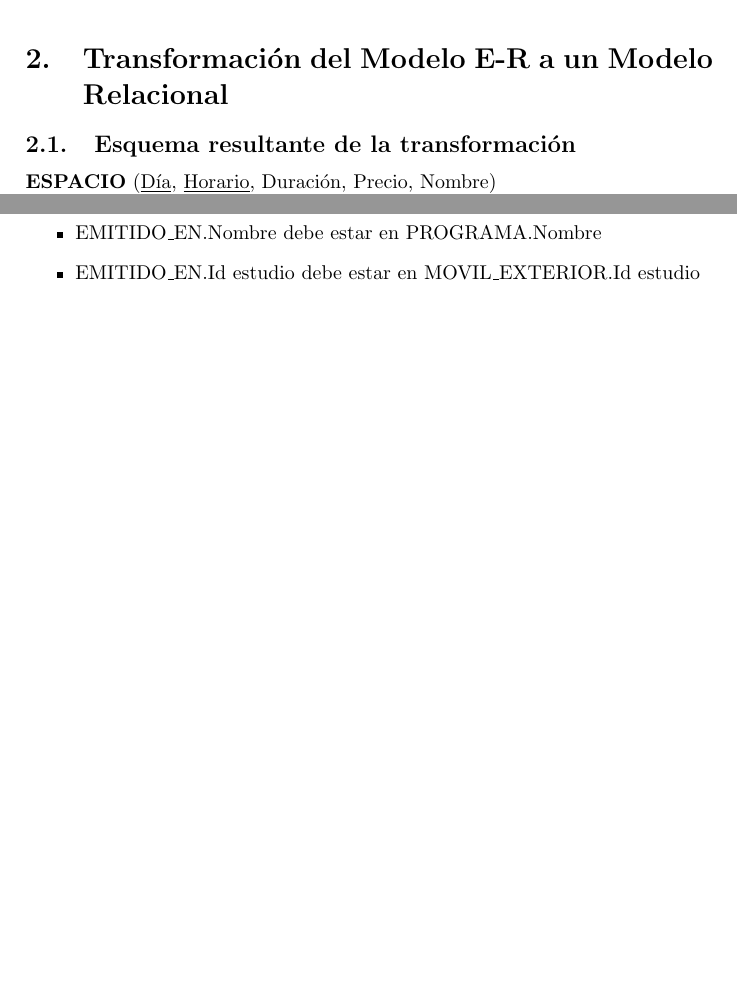
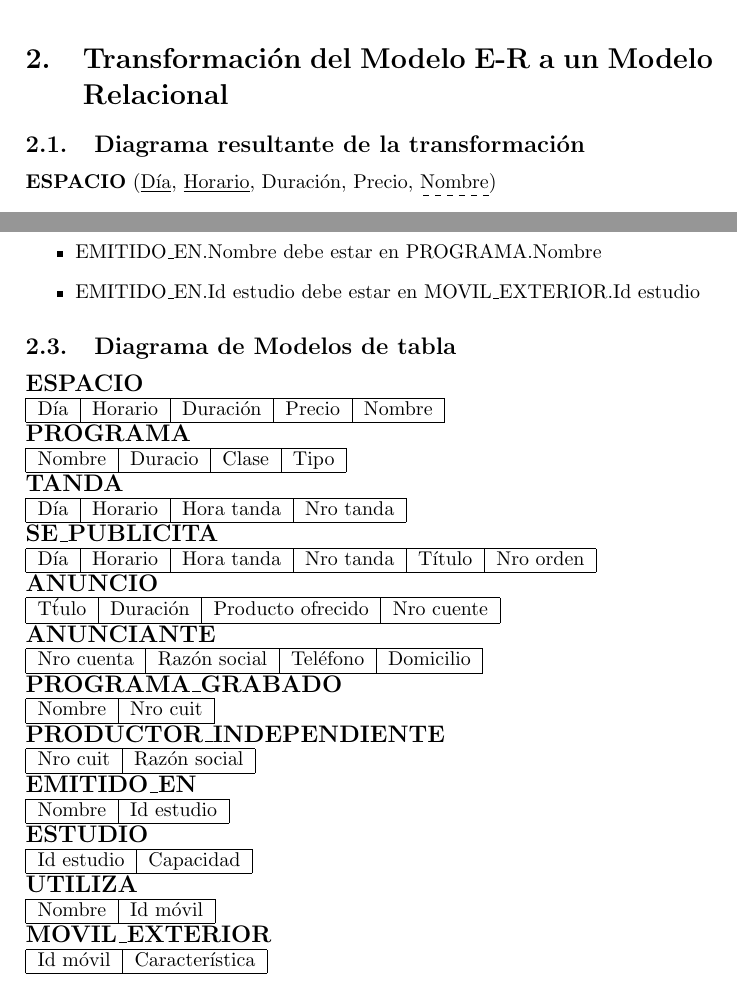
Before and after one commit to epidemian/buka-datos-2010, a LaTeX document (InformeALAMBRIN.tex): two parts of pages 5 and 6 of 9, joined at a grey line, cut so that both start at the same text, the shorter picture padded with empty space. Compiled offline with pdfLaTeX.

Commit message:
Por hoy me canse

```diff
--- a/InformeALAMBRIN.tex
+++ b/InformeALAMBRIN.tex
@@ -148,7 +148,7 @@
 
 \newpage
 \section{Transformaci\'on del Modelo E-R a un Modelo Relacional}
-  \subsection{Esquema resultante de la transformaci\'on}
+  \subsection{Diagrama resultante de la transformaci\'on}
     \begin{flushleft}
       {\bf{ESPACIO}} (\underline{D\'ia}, \underline{Horario}, Duraci\'on, Precio, \dashuline{Nombre})
-    \newline
+    \end{flushleft}
@@ -210,6 +231,81 @@
      \item EMITIDO\_EN.Id estudio debe estar en MOVIL\_EXTERIOR.Id estudio
     \end{itemize}
 
+  \subsection{Diagrama de Modelos de tabla}
+    \begin{flushleft}
+      \begin{large} \bf{ESPACIO} \end{large}
+      \newline
+      \begin{tabular}{| l | l | l | l | l |}
+	\hline D\'ia & Horario & Duraci\'on & Precio & Nombre \\ \hline
+      \end{tabular}
+
+      \begin{large} \bf{PROGRAMA} \end{large}
+      \newline
+      \begin{tabular}{| l | l | l | l |}
+	\hline Nombre & Duracio & Clase & Tipo \\ \hline
+      \end{tabular}
+
+      \begin{large} \bf{TANDA} \end{large}
+      \newline
+      \begin{tabular}{| l | l | l | l |}
+	\hline D\'ia & Horario & Hora tanda & Nro tanda \\ \hline
+      \end{tabular}
+
+      \begin{large} \bf{SE\_PUBLICITA} \end{large}
+      \newline
+      \begin{tabular}{| l | l | l | l | l | l |}
+	\hline D\'ia & Horario & Hora tanda & Nro tanda & T\'itulo & Nro orden \\ \hline
+      \end{tabular}
+
+      \begin{large} \bf{ANUNCIO} \end{large}
+      \newline
+      \begin{tabular}{| l | l | l | l |}
+	\hline T\'tulo & Duraci\'on & Producto ofrecido & Nro cuente \\ \hline
+      \end{tabular}
+
+      \begin{large} \bf{ANUNCIANTE} \end{large}
+      \newline
+      \begin{tabular}{| l | l | l | l |}
+	\hline Nro cuenta & Raz\'on social & Tel\'efono & Domicilio \\ \hline
+      \end{tabular}
+
+      \begin{large} \bf{PROGRAMA\_GRABADO} \end{large}
+      \newline
+      \begin{tabular}{| l | l | l | l |}
+	\hline Nombre & Nro cuit \\ \hline
+      \end{tabular}
+
+      \begin{large} \bf{PRODUCTOR\_INDEPENDIENTE} \end{large}
+      \newline
+      \begin{tabular}{| l | l |}
+	\hline Nro cuit & Raz\'on social \\ \hline
+      \end{tabular}
+
+      \begin{large} \bf{EMITIDO\_EN} \end{large}
+      \newline
+      \begin{tabular}{| l | l |}
+	\hline Nombre & Id estudio \\ \hline
+      \end{tabular}
+
+      \begin{large} \bf{ESTUDIO} \end{large}
+      \newline
+      \begin{tabular}{| l | l |}
+	\hline Id estudio & Capacidad \\ \hline
+      \end{tabular}
+
+      \begin{large} \bf{UTILIZA} \end{large}
+      \newline
+      \begin{tabular}{| l | l |}
+	\hline Nombre & Id m\'ovil \\ \hline
+      \end{tabular}
+
+      \begin{large} \bf{MOVIL\_EXTERIOR} \end{large}
+      \newline
+      \begin{tabular}{| l | l |}
+	\hline Id m\'ovil & Caracter\'istica \\ \hline
+      \end{tabular}
+    \end{flushleft}
+
      %APENDICES
 \appendix
 \newpage
```
Also changed, not shown: InformeALAMBRIN.tex (43 more changed lines). Lines whose indentation alone changed are shown as unchanged.
